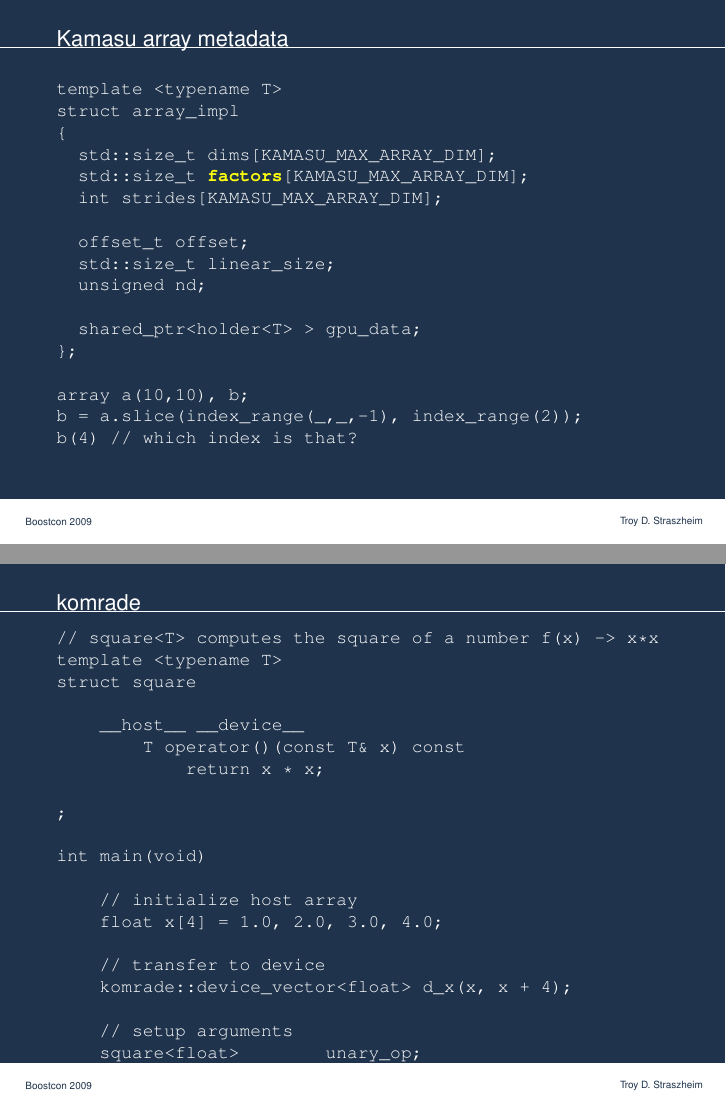
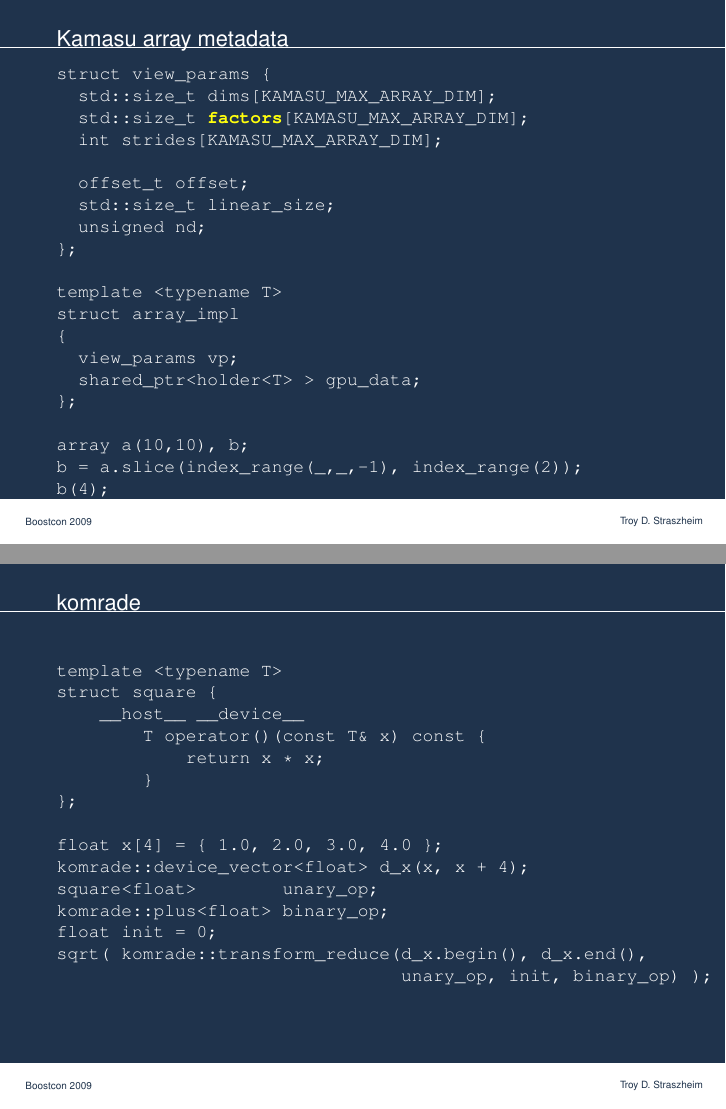
Before and after one commit to JasVixBan/kamasu, LaTeX slides (talk/overhead.tex, which reads talk/main.tex): pages 49 and 168 of 180, joined at a grey line. Compiled offline with pdfLaTeX.

Commit message:
add komrade

```diff
--- a/talk/main.tex
+++ b/talk/main.tex
@@ -437,10 +437,7 @@ float f = b(0,0); // a(9,9)
 %%%%%%%%%%%%%%%%%%%%%%%%%%%%%%%%%%%%%%%%%%%%%%%%%%%%%%%%%%%%%%%%%%%%%%
 
 \begin{frame}[fragile]{Kamasu array metadata}
-\begin{semiverbatim}
-template <typename T>
-struct array_impl
-\{
+\begin{semiverbatim}struct view_params \{
   std::size_t \alert<2>{dims}[KAMASU_MAX_ARRAY_DIM];
   std::size_t \alert<3>{factors}[KAMASU_MAX_ARRAY_DIM];
   int strides[KAMASU_MAX_ARRAY_DIM];
@@ -448,14 +445,18 @@ struct array_impl
   offset_t offset;
   std::size_t linear_size;
   unsigned nd;
-
+\};
+
+template <typename T>
+struct array_impl
+\{
+  view_params vp;
   shared_ptr<holder<T> > gpu_data;
 \};
 
 array a(10,10), b;
 b = a.slice(index_range(_,_,-1), index_range(2));
-b(4) // which index is that?
-
+b(4);
 \end{semiverbatim}
 \note{arrays can be views of the same data,
 
@@ -472,6 +473,8 @@ and we have to know which entry we're working on.
 
 linear size could be recomputed, it is just the product of the dimensions,
 we precompute to save time, as numpy does
+
+might be good to have underscore be a general purpose object.
 
 }
 \end{frame}
@@ -1340,37 +1345,26 @@ binary_expr
 
 \begin{frame}[fragile]{komrade}
   \begin{semiverbatim}
-// square<T> computes the square of a number f(x) -> x*x
 template <typename T>
-struct square
-{
+struct square \{
     __host__ __device__
-        T operator()(const T& x) const {
+        T operator()(const T& x) const \{
             return x * x;
-        }
-};
-
-int main(void)
-{
-    // initialize host array
-    float x[4] = {1.0, 2.0, 3.0, 4.0};
-
-    // transfer to device
-    komrade::device_vector<float> d_x(x, x + 4);
-
-    // setup arguments
-    square<float>        unary_op;
-    komrade::plus<float> binary_op;
-    float init = 0;
-
-    // compute norm
-    float norm = std::sqrt( komrade::transform_reduce(d_x.begin(), d_x.end(), unary_op, init, binary_op) );
-
-    std::cout << norm << std::endl;
-
-    return 0;
-}
+        \}
+\};
+
+float x[4] = \{ 1.0, 2.0, 3.0, 4.0 \};
+komrade::device_vector<float> d_x(x, x + 4);
+square<float>        unary_op;
+komrade::plus<float> binary_op;
+float init = 0;
+sqrt( komrade::transform_reduce(d_x.begin(), d_x.end(),
+                                unary_op, init, binary_op) );
   \end{semiverbatim}
+\note{
+  transform, reduce, transform\_reduce, etc.  You can't do a matrx
+  multiplication or n-body simulation with this either.
+}
 \end{frame}
 
 
```
Also changed, not shown: talk/main.tex (6 more changed lines).
